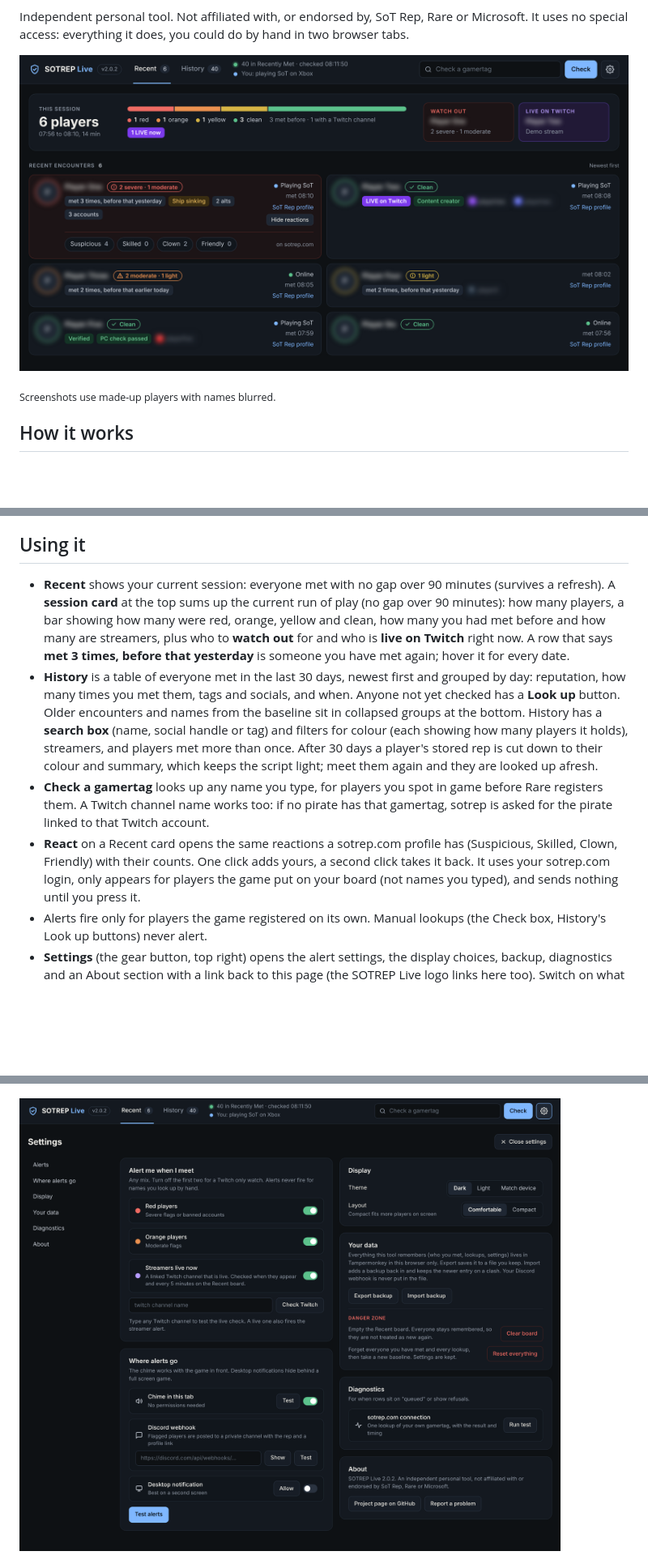
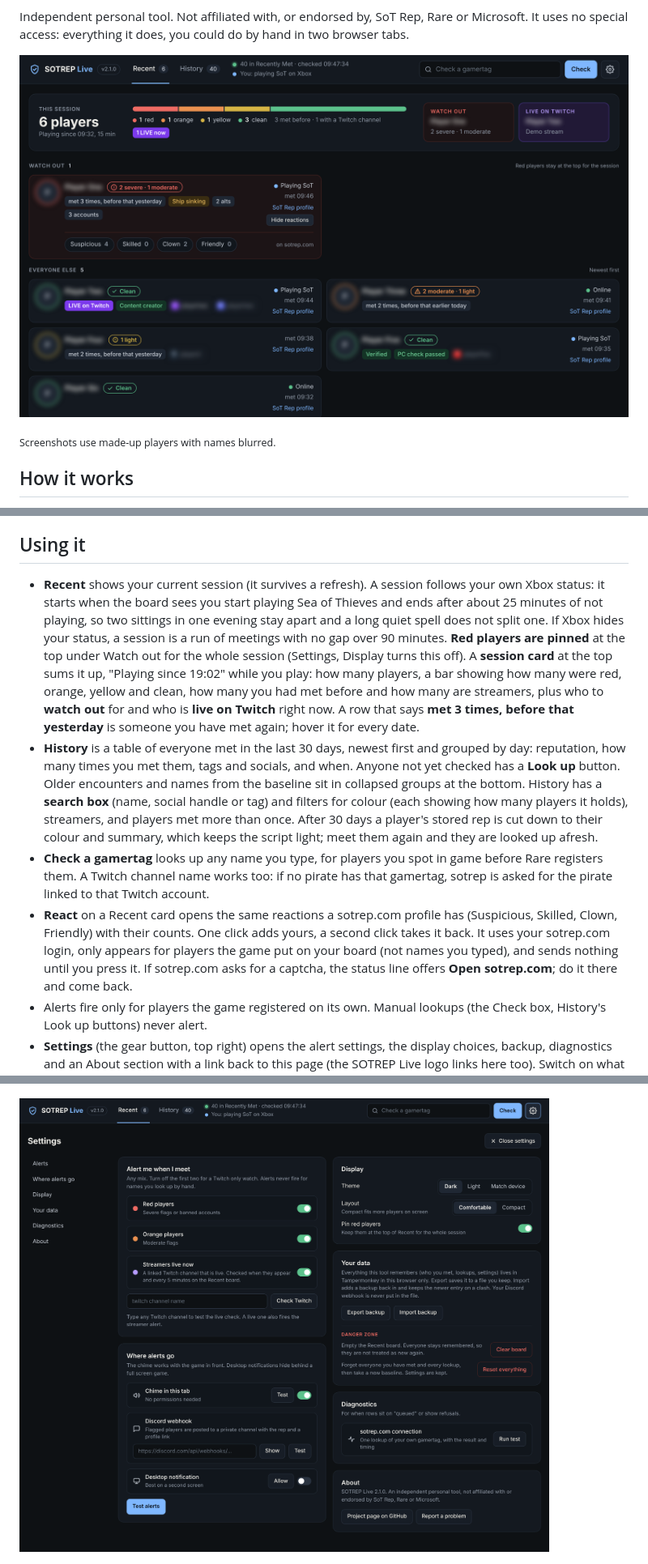
Before and after one commit to MrNickIE/sotrep-live, a Markdown page: README.md, 3 parts joined by grey strips. Shown at 81% size. Drawn GitHub-style; pictures changed too: images/board.png, images/settings.png; blank space fills up the shorter version.

Commit message:
Sessions follow when you actually play on Xbox, red players stay pinned at the top of Recent, and React says when sotrep.com wants a captcha

```diff
--- a/README.md
+++ b/README.md
@@ -46,10 +46,10 @@ Whatever the browser, allow the one-time requests Tampermonkey shows for sotrep.
 
 ## Using it
 
-- **Recent** shows your current session: everyone met with no gap over 90 minutes (survives a refresh). A **session card** at the top sums up the current run of play (no gap over 90 minutes): how many players, a bar showing how many were red, orange, yellow and clean, how many you had met before and how many are streamers, plus who to **watch out** for and who is **live on Twitch** right now. A row that says **met 3 times, before that yesterday** is someone you have met again; hover it for every date.
+- **Recent** shows your current session (it survives a refresh). A session follows your own Xbox status: it starts when the board sees you start playing Sea of Thieves and ends after about 25 minutes of not playing, so two sittings in one evening stay apart and a long quiet spell does not split one. If Xbox hides your status, a session is a run of meetings with no gap over 90 minutes. **Red players are pinned** at the top under Watch out for the whole session (Settings, Display turns this off). A **session card** at the top sums it up, "Playing since 19:02" while you play: how many players, a bar showing how many were red, orange, yellow and clean, how many you had met before and how many are streamers, plus who to **watch out** for and who is **live on Twitch** right now. A row that says **met 3 times, before that yesterday** is someone you have met again; hover it for every date.
 - **History** is a table of everyone met in the last 30 days, newest first and grouped by day: reputation, how many times you met them, tags and socials, and when. Anyone not yet checked has a **Look up** button. Older encounters and names from the baseline sit in collapsed groups at the bottom. History has a **search box** (name, social handle or tag) and filters for colour (each showing how many players it holds), streamers, and players met more than once. After 30 days a player's stored rep is cut down to their colour and summary, which keeps the script light; meet them again and they are looked up afresh.
 - **Check a gamertag** looks up any name you type, for players you spot in game before Rare registers them. A Twitch channel name works too: if no pirate has that gamertag, sotrep is asked for the pirate linked to that Twitch account.
-- **React** on a Recent card opens the same reactions a sotrep.com profile has (Suspicious, Skilled, Clown, Friendly) with their counts. One click adds yours, a second click takes it back. It uses your sotrep.com login, only appears for players the game put on your board (not names you typed), and sends nothing until you press it.
+- **React** on a Recent card opens the same reactions a sotrep.com profile has (Suspicious, Skilled, Clown, Friendly) with their counts. One click adds yours, a second click takes it back. It uses your sotrep.com login, only appears for players the game put on your board (not names you typed), and sends nothing until you press it. If sotrep.com asks for a captcha, the status line offers **Open sotrep.com**; do it there and come back.
 - Alerts fire only for players the game registered on its own. Manual lookups (the Check box, History's Look up buttons) never alert.
 - **Settings** (the gear button, top right) opens the alert settings, the display choices, backup, diagnostics and an About section with a link back to this page (the SOTREP Live logo links here too). Switch on what you want to be told about: red (severe flags or banned accounts), orange (moderate flags), purple (a linked streamer who is live), in any mix. A chime plays in the tab by default. Paste a Discord webhook URL to have flagged players posted to a private channel with the rep summary and a profile link, which is the reliable route while a game has the screen. A Windows desktop notification is also available but is hidden behind a full-screen game. **Test alerts** fires every enabled channel once.
 - **Streamers**: a player whose sotrep profile links a Twitch channel is checked against Twitch when they appear, once more a minute later if that first check says not live (Twitch can lag a stream that has just started), then every five minutes while on the Recent board. If they are live, the row gets a purple **LIVE on Twitch** pill that opens the stream, and the streamer alert fires (chime, Discord embed with the stream link). Offline streamers just show their Twitch link. The panel has a box to test the live check against any channel name.
```
Also changed, not shown: images/history.png, images/light.png, 3 other files.
